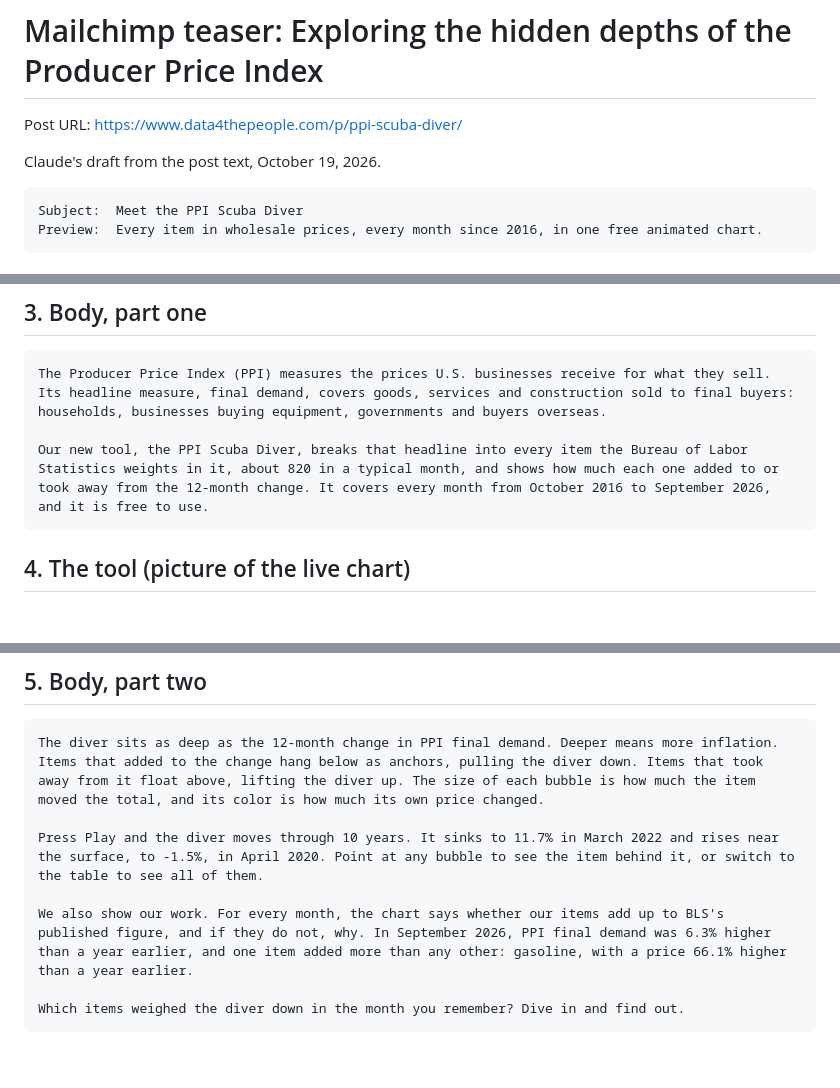
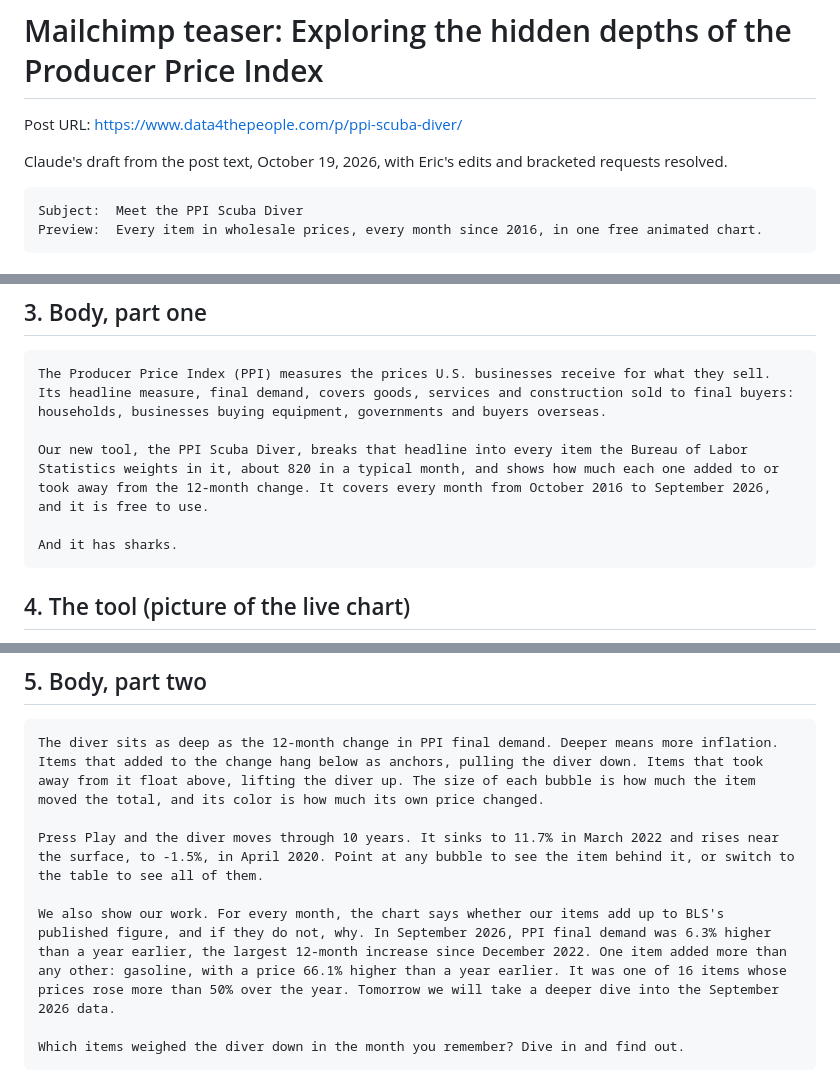
Before and after one commit to Data4ThePeople/PPI_analysis, a Markdown page: posts/ppi-scuba-diver/EMAIL.md, 3 parts joined by grey strips. GitHub-like rendering; blank space fills up the shorter version.

Commit message:
ppi-scuba-diver: 2g Eric's email edits, brackets resolved
Co-Authored-By: Claude Opus 5.5 (1M context) <noreply@anthropic.com>

````diff
--- a/posts/ppi-scuba-diver/EMAIL.md
+++ b/posts/ppi-scuba-diver/EMAIL.md
@@ -2,7 +2,7 @@
 
 Post URL: https://www.data4thepeople.com/p/ppi-scuba-diver/
 
-Claude's draft from the post text, October 19, 2026.
+Claude's draft from the post text, October 19, 2026, with Eric's edits and bracketed requests resolved.
 
 ```
 Subject:  Meet the PPI Scuba Diver
@@ -27,6 +27,8 @@ Exploring the hidden depths of the Producer Price Index
 The Producer Price Index (PPI) measures the prices U.S. businesses receive for what they sell. Its headline measure, final demand, covers goods, services and construction sold to final buyers: households, businesses buying equipment, governments and buyers overseas.
 
 Our new tool, the PPI Scuba Diver, breaks that headline into every item the Bureau of Labor Statistics weights in it, about 820 in a typical month, and shows how much each one added to or took away from the 12-month change. It covers every month from October 2016 to September 2026, and it is free to use.
+
+And it has sharks.
 ```
 
 ## 4. The tool (picture of the live chart)
@@ -44,7 +46,7 @@ The diver sits as deep as the 12-month change in PPI final demand. Deeper means
 
 Press Play and the diver moves through 10 years. It sinks to 11.7% in March 2022 and rises near the surface, to -1.5%, in April 2020. Point at any bubble to see the item behind it, or switch to the table to see all of them.
 
-We also show our work. For every month, the chart says whether our items add up to BLS's published figure, and if they do not, why. In September 2026, PPI final demand was 6.3% higher than a year earlier, and one item added more than any other: gasoline, with a price 66.1% higher than a year earlier.
+We also show our work. For every month, the chart says whether our items add up to BLS's published figure, and if they do not, why. In September 2026, PPI final demand was 6.3% higher than a year earlier, the largest 12-month increase since December 2022. One item added more than any other: gasoline, with a price 66.1% higher than a year earlier. It was one of 16 items whose prices rose more than 50% over the year. Tomorrow we will take a deeper dive into the September 2026 data.
 
 Which items weighed the diver down in the month you remember? Dive in and find out.
 ```
````
